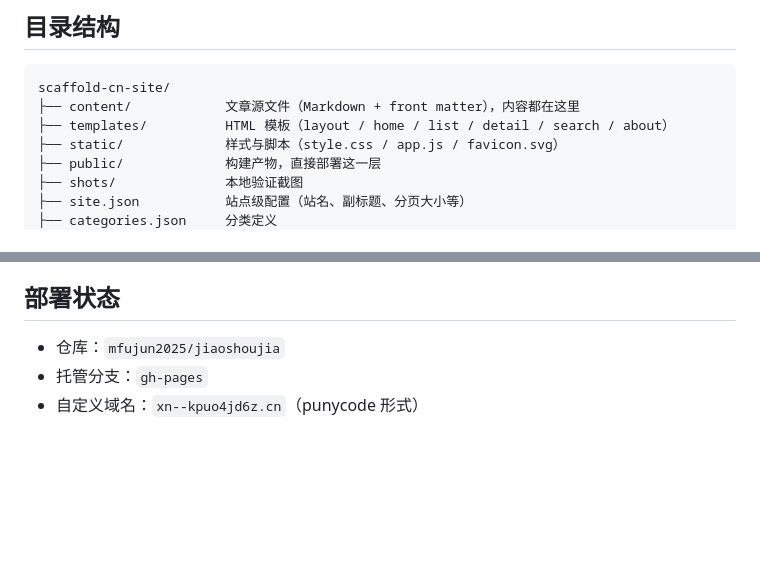
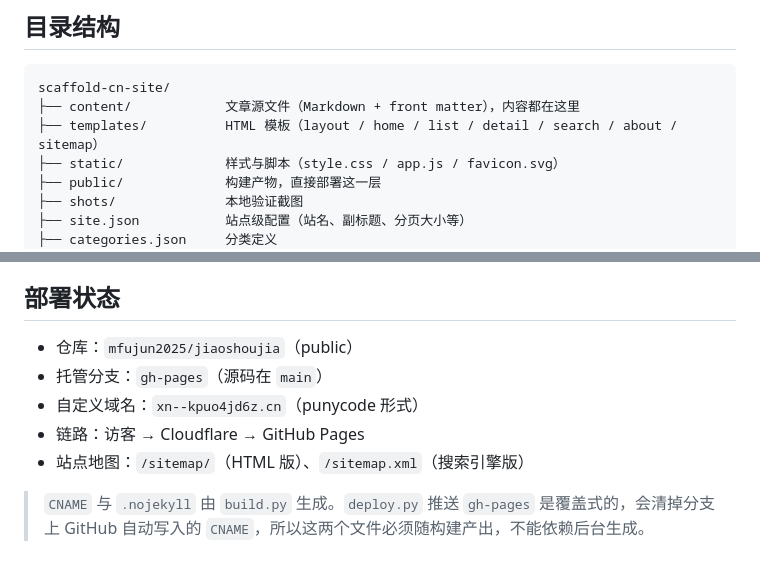
Before and after one commit to mfujun2025/jiaoshoujia, a Markdown page: README.md, 2 parts joined by grey strips. Drawn GitHub-style; blank space fills up the shorter version.

````diff
--- a/README.md
+++ b/README.md
@@ -9,7 +9,7 @@
 ```
 scaffold-cn-site/
 ├── content/            文章源文件（Markdown + front matter），内容都在这里
-├── templates/          HTML 模板（layout / home / list / detail / search / about）
+├── templates/          HTML 模板（layout / home / list / detail / search / about / sitemap）
 ├── static/             样式与脚本（style.css / app.js / favicon.svg）
 ├── public/             构建产物，直接部署这一层
 ├── shots/              本地验证截图
@@ -83,6 +83,10 @@ author: 脚手架.cn
 
 ## 部署状态
 
-- 仓库：`mfujun2025/jiaoshoujia`
-- 托管分支：`gh-pages`
+- 仓库：`mfujun2025/jiaoshoujia`（public）
+- 托管分支：`gh-pages`（源码在 `main`）
 - 自定义域名：`xn--kpuo4jd6z.cn`（punycode 形式）
+- 链路：访客 → Cloudflare → GitHub Pages
+- 站点地图：`/sitemap/`（HTML 版）、`/sitemap.xml`（搜索引擎版）
+
+> `CNAME` 与 `.nojekyll` 由 `build.py` 生成。`deploy.py` 推送 `gh-pages` 是覆盖式的，会清掉分支上 GitHub 自动写入的 `CNAME`，所以这两个文件必须随构建产出，不能依赖后台生成。
````
Also changed, not shown: 部署说明.md (+77 -36 lines).
